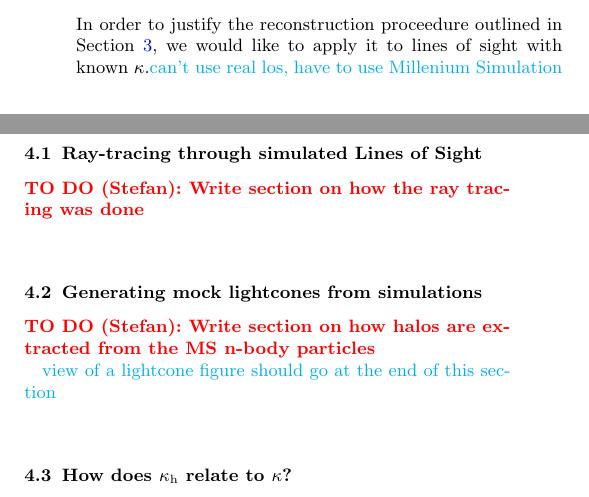
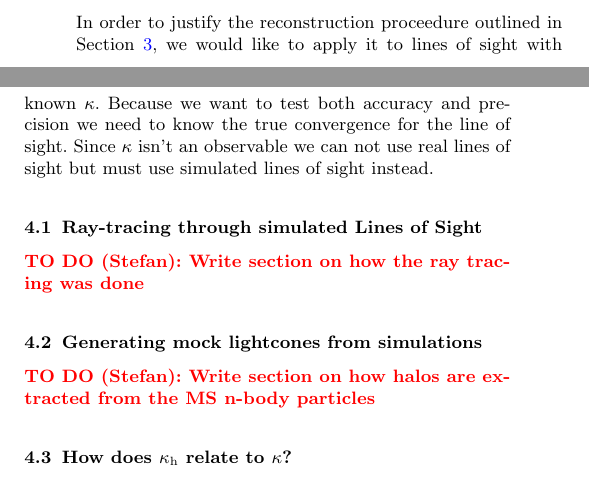
Before and after one commit to drphilmarshall/Pangloss, a LaTeX paper (doc/paper-lcr.tex): two parts of the columns of page 5 of 11, joined at a grey line, cut so that both start at the same text. Compiled offline with pdfLaTeX; an older LaTeX class or package is replaced by its successor.

Commit message:
1st draft complete

```diff
--- a/doc/paper-lcr.tex
+++ b/doc/paper-lcr.tex
@@ -478,7 +478,7 @@ $\kappa$ values, to form our final result, $\Pr(\kappa|\mathcal{D})$.
 \section{Using the Millenium Simulation to test the halo model approximation with known halo mass and redshift}
 \label{sec:knownMh+z}
 
-In order to justify the reconstruction proceedure outlined in Section \ref{sec:model}, we would like to apply it to lines of sight with known $\kappa$.\notes{can't use real los, have to use \MS}
+In order to justify the reconstruction proceedure outlined in Section \ref{sec:model}, we would like to apply it to lines of sight with known $\kappa$. Because we want to test both accuracy and precision we need to know the true convergence for the line of sight. Since $\kappa$ isn't an observable we can not use real lines of sight but must use simulated lines of sight instead.
 
 
 \subsection{Ray-tracing through simulated Lines of Sight}
@@ -488,7 +488,6 @@ In order to justify the reconstruction proceedure outlined in Section \ref{sec:m
 \subsection{Generating mock lightcones from simulations}
 \todo{Stefan}{Write section on how halos are extracted from the MS n-body particles}
 
-\notes{view of a lightcone figure should go at the end of this section}
 \subsection{How does $\kappah$ relate to $\kappa$?}
 
 Given the halo mass catalogue from the Millenium Simulation,
```
